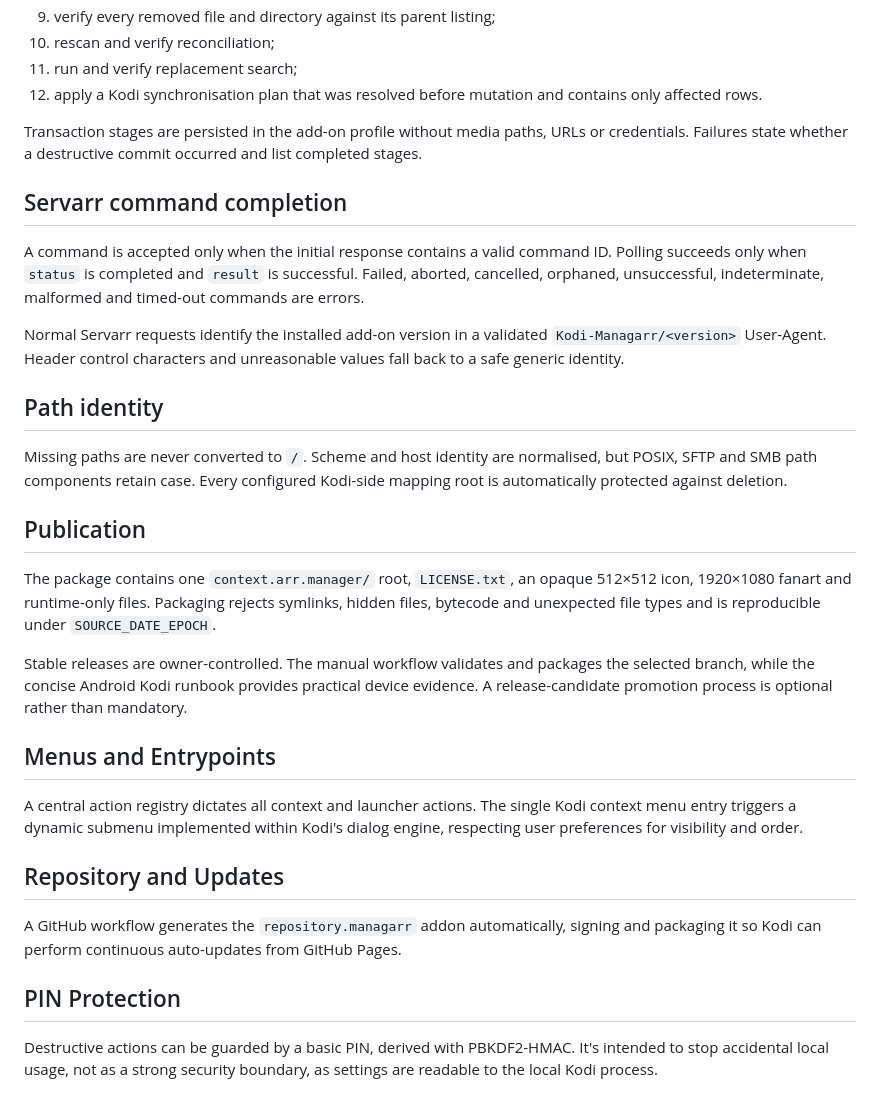
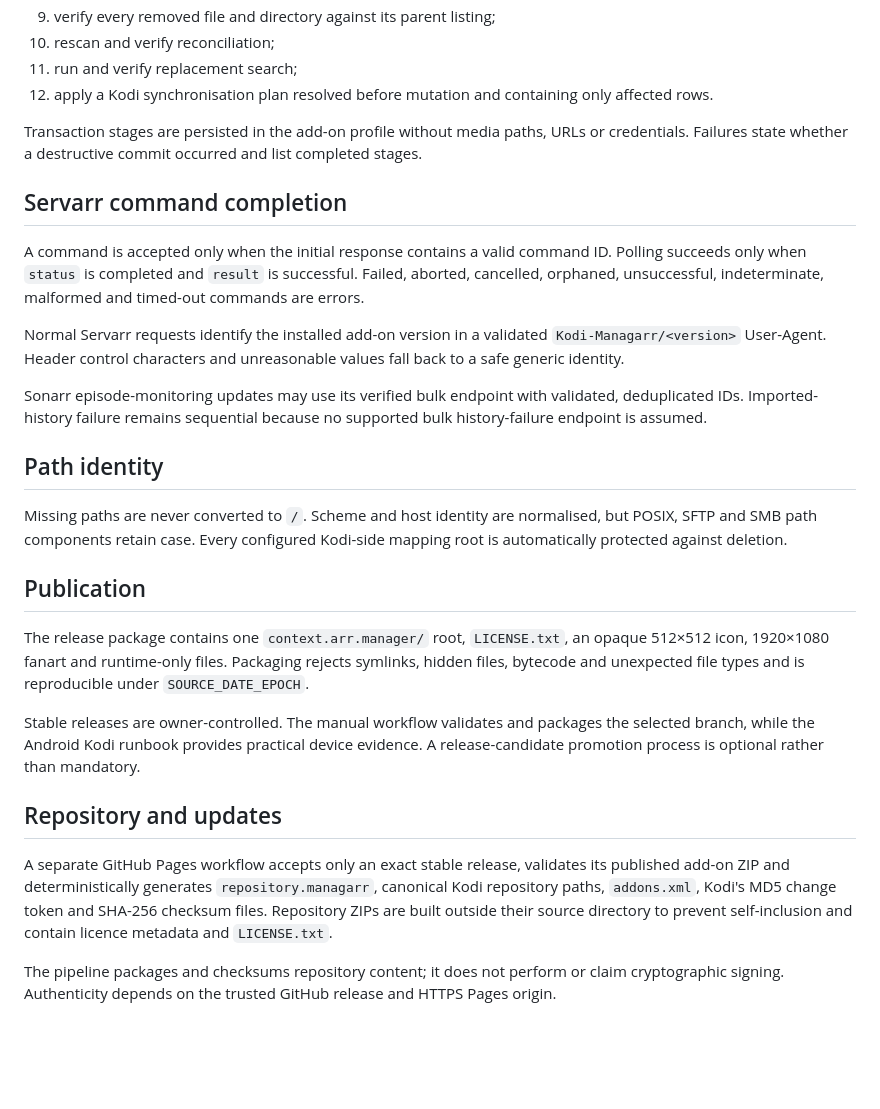
Before and after one commit to cbkii/kodi-managarr, a Markdown page: docs/ARCHITECTURE.md, the part around one of its changes. GitHub-like rendering; blank space fills up the shorter version.

Commit message:
Document registry, PIN and repository trust boundaries

```diff
--- a/docs/ARCHITECTURE.md
+++ b/docs/ARCHITECTURE.md
@@ -40,7 +56,7 @@ Direct VFS operations use a complete preflight plan before the first blocklist o
 9. verify every removed file and directory against its parent listing;
 10. rescan and verify reconciliation;
 11. run and verify replacement search;
-12. apply a Kodi synchronisation plan that was resolved before mutation and contains only affected rows.
+12. apply a Kodi synchronisation plan resolved before mutation and containing only affected rows.
 
 Transaction stages are persisted in the add-on profile without media paths, URLs or credentials. Failures state whether a destructive commit occurred and list completed stages.
 
@@ -50,21 +66,20 @@ A command is accepted only when the initial response contains a valid command ID
 
 Normal Servarr requests identify the installed add-on version in a validated `Kodi-Managarr/<version>` User-Agent. Header control characters and unreasonable values fall back to a safe generic identity.
 
+Sonarr episode-monitoring updates may use its verified bulk endpoint with validated, deduplicated IDs. Imported-history failure remains sequential because no supported bulk history-failure endpoint is assumed.
+
 ## Path identity
 
 Missing paths are never converted to `/`. Scheme and host identity are normalised, but POSIX, SFTP and SMB path components retain case. Every configured Kodi-side mapping root is automatically protected against deletion.
 
 ## Publication
 
-The package contains one `context.arr.manager/` root, `LICENSE.txt`, an opaque 512×512 icon, 1920×1080 fanart and runtime-only files. Packaging rejects symlinks, hidden files, bytecode and unexpected file types and is reproducible under `SOURCE_DATE_EPOCH`.
+The release package contains one `context.arr.manager/` root, `LICENSE.txt`, an opaque 512×512 icon, 1920×1080 fanart and runtime-only files. Packaging rejects symlinks, hidden files, bytecode and unexpected file types and is reproducible under `SOURCE_DATE_EPOCH`.
 
-Stable releases are owner-controlled. The manual workflow validates and packages the selected branch, while the concise Android Kodi runbook provides practical device evidence. A release-candidate promotion process is optional rather than mandatory.
+Stable releases are owner-controlled. The manual workflow validates and packages the selected branch, while the Android Kodi runbook provides practical device evidence. A release-candidate promotion process is optional rather than mandatory.
 
-## Menus and Entrypoints
-A central action registry dictates all context and launcher actions. The single Kodi context menu entry triggers a dynamic submenu implemented within Kodi's dialog engine, respecting user preferences for visibility and order.
+## Repository and updates
 
-## Repository and Updates
-A GitHub workflow generates the `repository.managarr` addon automatically, signing and packaging it so Kodi can perform continuous auto-updates from GitHub Pages.
+A separate GitHub Pages workflow accepts only an exact stable release, validates its published add-on ZIP and deterministically generates `repository.managarr`, canonical Kodi repository paths, `addons.xml`, Kodi's MD5 change token and SHA-256 checksum files. Repository ZIPs are built outside their source directory to prevent self-inclusion and contain licence metadata and `LICENSE.txt`.
 
-## PIN Protection
-Destructive actions can be guarded by a basic PIN, derived with PBKDF2-HMAC. It's intended to stop accidental local usage, not as a strong security boundary, as settings are readable to the local Kodi process.
+The pipeline packages and checksums repository content; it does not perform or claim cryptographic signing. Authenticity depends on the trusted GitHub release and HTTPS Pages origin.
```
Also changed, not shown: other parts of docs/ARCHITECTURE.md (+19 -3 lines).
